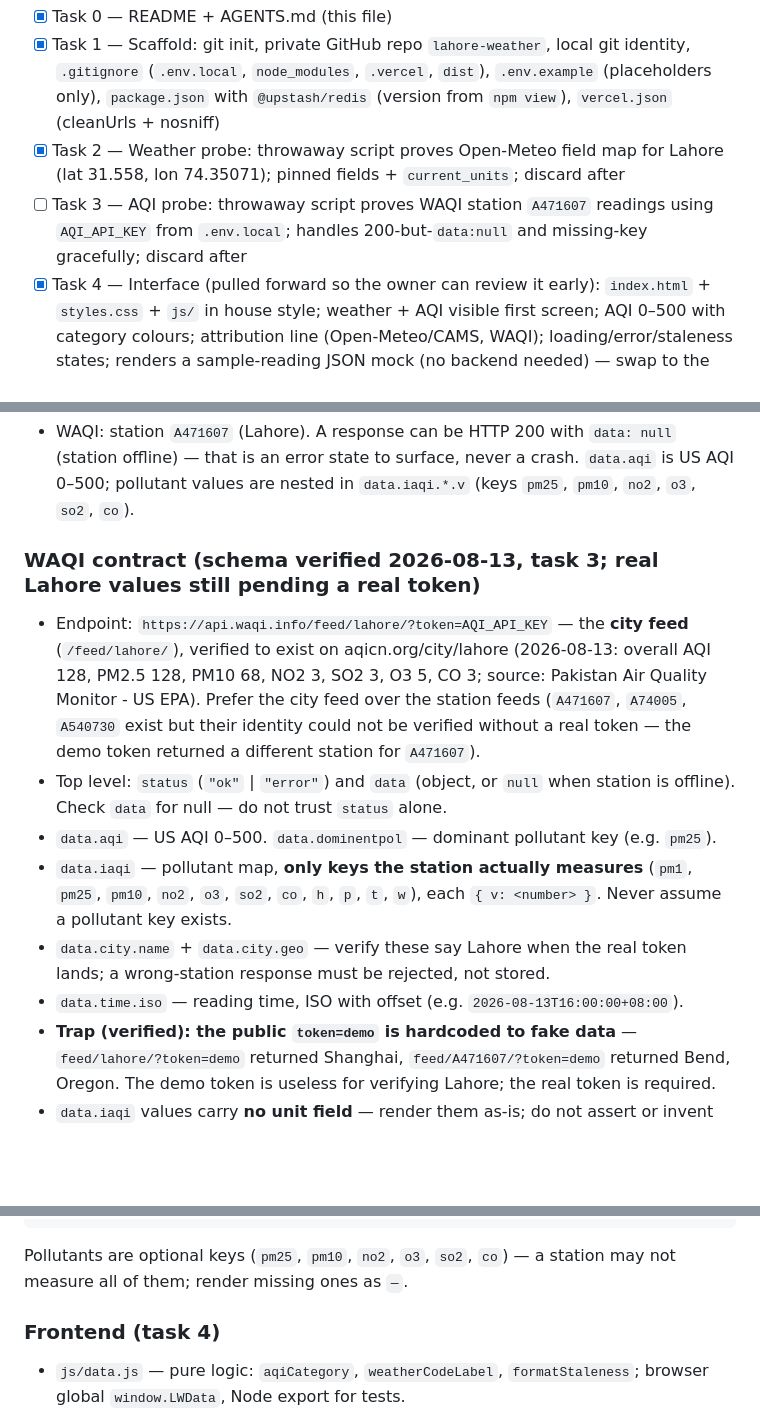
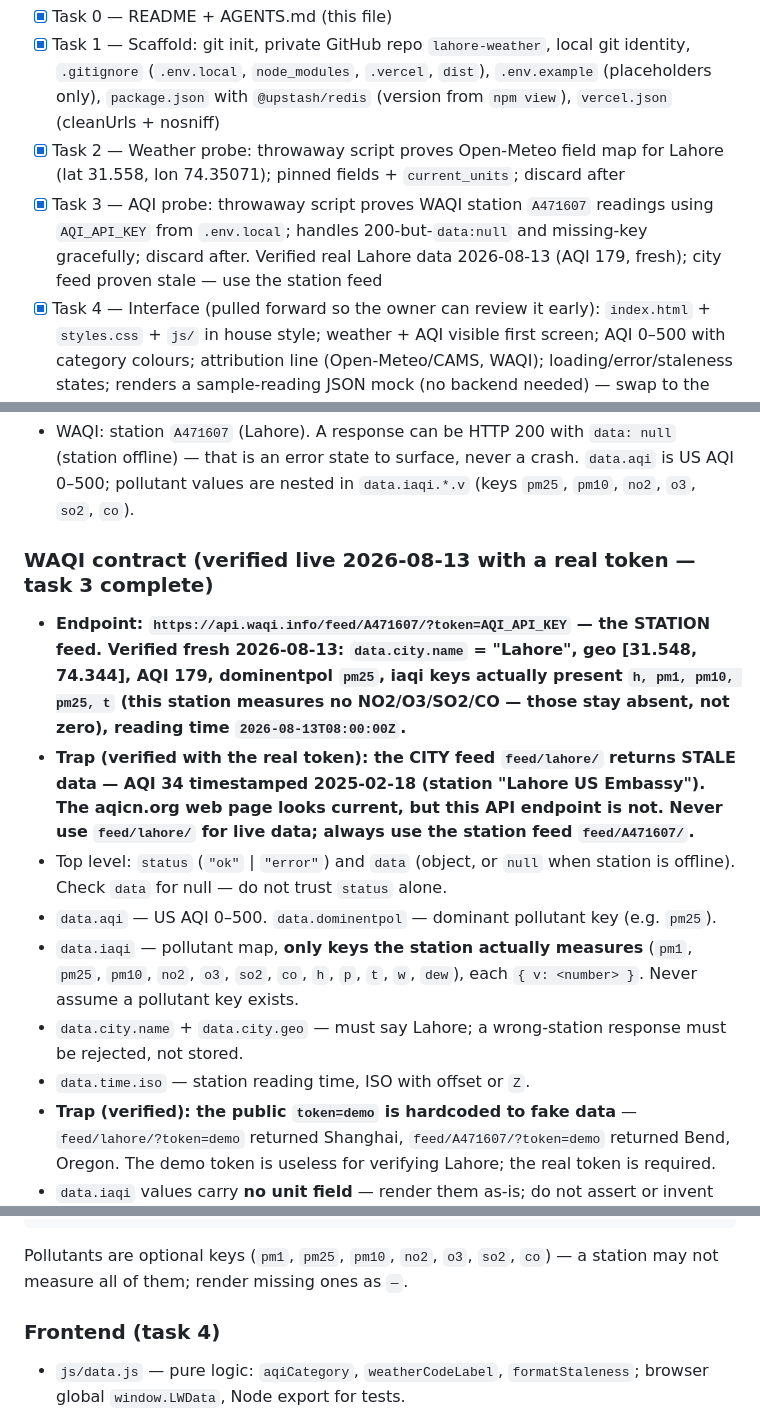
Before and after one commit to KarimShaikh123/lahore-weather, a Markdown page: AGENTS.md, 3 parts joined by grey strips. Rendered like a GitHub page; blank space fills up the shorter version.

Commit message:
AGENTS.md: task 3 done — verify real WAQI token; city feed proven stale, use station feed

````diff
--- a/AGENTS.md
+++ b/AGENTS.md
@@ -15,7 +15,7 @@ Living checklist — update the tick in the same commit that completes the task.
 - [x] Task 0 — README + AGENTS.md (this file)
 - [x] Task 1 — Scaffold: git init, private GitHub repo `lahore-weather`, local git identity, `.gitignore` (`.env.local`, `node_modules`, `.vercel`, `dist`), `.env.example` (placeholders only), `package.json` with `@upstash/redis` (version from `npm view`), `vercel.json` (cleanUrls + nosniff)
 - [x] Task 2 — Weather probe: throwaway script proves Open-Meteo field map for Lahore (lat 31.558, lon 74.35071); pinned fields + `current_units`; discard after
-- [ ] Task 3 — AQI probe: throwaway script proves WAQI station `A471607` readings using `AQI_API_KEY` from `.env.local`; handles 200-but-`data:null` and missing-key gracefully; discard after
+- [x] Task 3 — AQI probe: throwaway script proves WAQI station `A471607` readings using `AQI_API_KEY` from `.env.local`; handles 200-but-`data:null` and missing-key gracefully; discard after. Verified real Lahore data 2026-08-13 (AQI 179, fresh); city feed proven stale — use the station feed
 - [x] Task 4 — Interface (pulled forward so the owner can review it early): `index.html` + `styles.css` + `js/` in house style; weather + AQI visible first screen; AQI 0–500 with category colours; attribution line (Open-Meteo/CAMS, WAQI); loading/error/staleness states; renders a sample-reading JSON mock (no backend needed) — swap to the real endpoint happens in Task 9
 - [ ] Task 5 — Provision Upstash Redis (creds → `.env.local`), connection test, key scheme (sorted set `readings`, score=epoch, prune to last 720 ≈ 30 days)
 - [ ] Task 6 — `api/ingest.js`: Bearer `CRON_SECRET` check → fetch Open-Meteo + WAQI → validate (response ok, error key, unit assertion, ranges, station-offline) → `ZADD` with dedup → prune. Tests for validation + dedup
@@ -86,14 +86,15 @@ Open-Meteo `current` object for Lahore (lat 31.558, lon 74.35071, `timezone=auto
 - Open-Meteo variable names are the long forms: `relative_humidity_2m`, `weather_code` — short aliases used by other providers do not exist here. Errors come back as HTTP 400 with an `error: true` body; check the body, not just the status.
 - WAQI: station `A471607` (Lahore). A response can be HTTP 200 with `data: null` (station offline) — that is an error state to surface, never a crash. `data.aqi` is US AQI 0–500; pollutant values are nested in `data.iaqi.*.v` (keys `pm25`, `pm10`, `no2`, `o3`, `so2`, `co`).
 
-### WAQI contract (schema verified 2026-08-13, task 3; real Lahore values still pending a real token)
+### WAQI contract (verified live 2026-08-13 with a real token — task 3 complete)
 
-- Endpoint: `https://api.waqi.info/feed/lahore/?token=AQI_API_KEY` — the **city feed** (`/feed/lahore/`), verified to exist on aqicn.org/city/lahore (2026-08-13: overall AQI 128, PM2.5 128, PM10 68, NO2 3, SO2 3, O3 5, CO 3; source: Pakistan Air Quality Monitor - US EPA). Prefer the city feed over the station feeds (`A471607`, `A74005`, `A540730` exist but their identity could not be verified without a real token — the demo token returned a different station for `A471607`).
+- **Endpoint: `https://api.waqi.info/feed/A471607/?token=AQI_API_KEY` — the STATION feed. Verified fresh 2026-08-13: `data.city.name` = "Lahore", geo [31.548, 74.344], AQI 179, dominentpol `pm25`, iaqi keys actually present `h, pm1, pm10, pm25, t` (this station measures no NO2/O3/SO2/CO — those stay absent, not zero), reading time `2026-08-13T08:00:00Z`.**
+- **Trap (verified with the real token): the CITY feed `feed/lahore/` returns STALE data — AQI 34 timestamped 2025-02-18 (station "Lahore US Embassy"). The aqicn.org web page looks current, but this API endpoint is not. Never use `feed/lahore/` for live data; always use the station feed `feed/A471607/`.**
 - Top level: `status` (`"ok"` | `"error"`) and `data` (object, or `null` when station is offline). Check `data` for null — do not trust `status` alone.
 - `data.aqi` — US AQI 0–500. `data.dominentpol` — dominant pollutant key (e.g. `pm25`).
-- `data.iaqi` — pollutant map, **only keys the station actually measures** (`pm1`, `pm25`, `pm10`, `no2`, `o3`, `so2`, `co`, `h`, `p`, `t`, `w`), each `{ v: <number> }`. Never assume a pollutant key exists.
-- `data.city.name` + `data.city.geo` — verify these say Lahore when the real token lands; a wrong-station response must be rejected, not stored.
-- `data.time.iso` — reading time, ISO with offset (e.g. `2026-08-13T16:00:00+08:00`).
+- `data.iaqi` — pollutant map, **only keys the station actually measures** (`pm1`, `pm25`, `pm10`, `no2`, `o3`, `so2`, `co`, `h`, `p`, `t`, `w`, `dew`), each `{ v: <number> }`. Never assume a pollutant key exists.
+- `data.city.name` + `data.city.geo` — must say Lahore; a wrong-station response must be rejected, not stored.
+- `data.time.iso` — station reading time, ISO with offset or `Z`.
 - **Trap (verified): the public `token=demo` is hardcoded to fake data** — `feed/lahore/?token=demo` returned Shanghai, `feed/A471607/?token=demo` returned Bend, Oregon. The demo token is useless for verifying Lahore; the real token is required.
 - `data.iaqi` values carry **no unit field** — render them as-is; do not assert or invent units for WAQI pollutants.
 
@@ -116,7 +117,7 @@ One flat JSON object per hourly snapshot:
 }
 ```
 
-Pollutants are optional keys (`pm25`, `pm10`, `no2`, `o3`, `so2`, `co`) — a station may not measure all of them; render missing ones as `—`.
+Pollutants are optional keys (`pm1`, `pm25`, `pm10`, `no2`, `o3`, `so2`, `co`) — a station may not measure all of them; render missing ones as `—`.
 
 ### Frontend (task 4)
 
````
